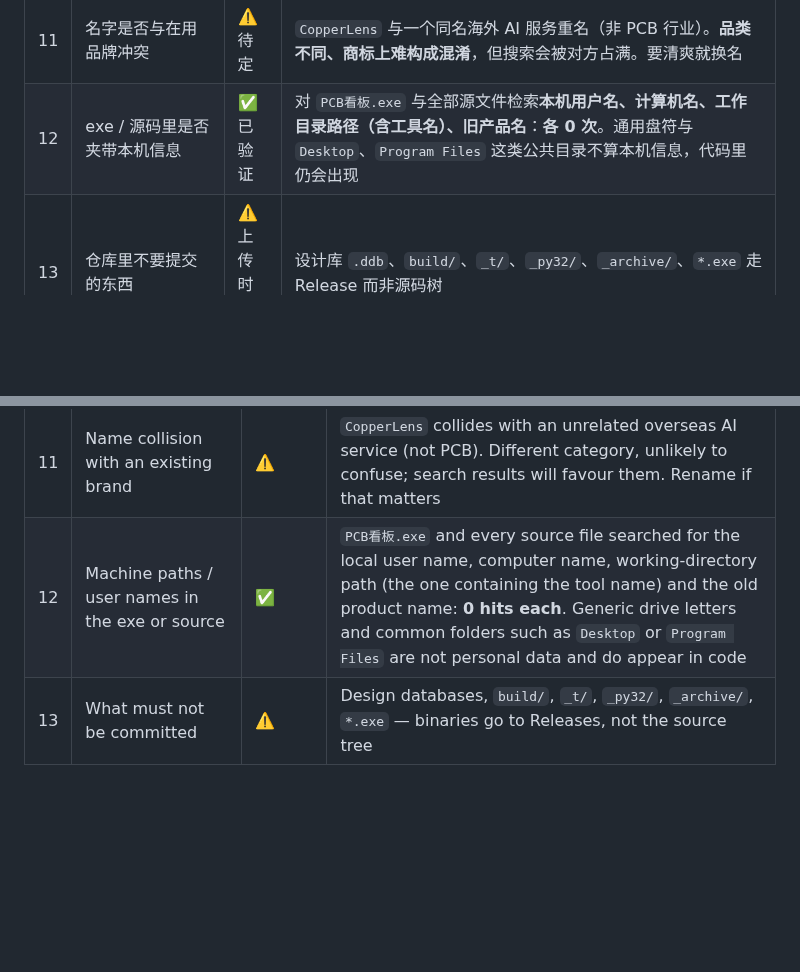
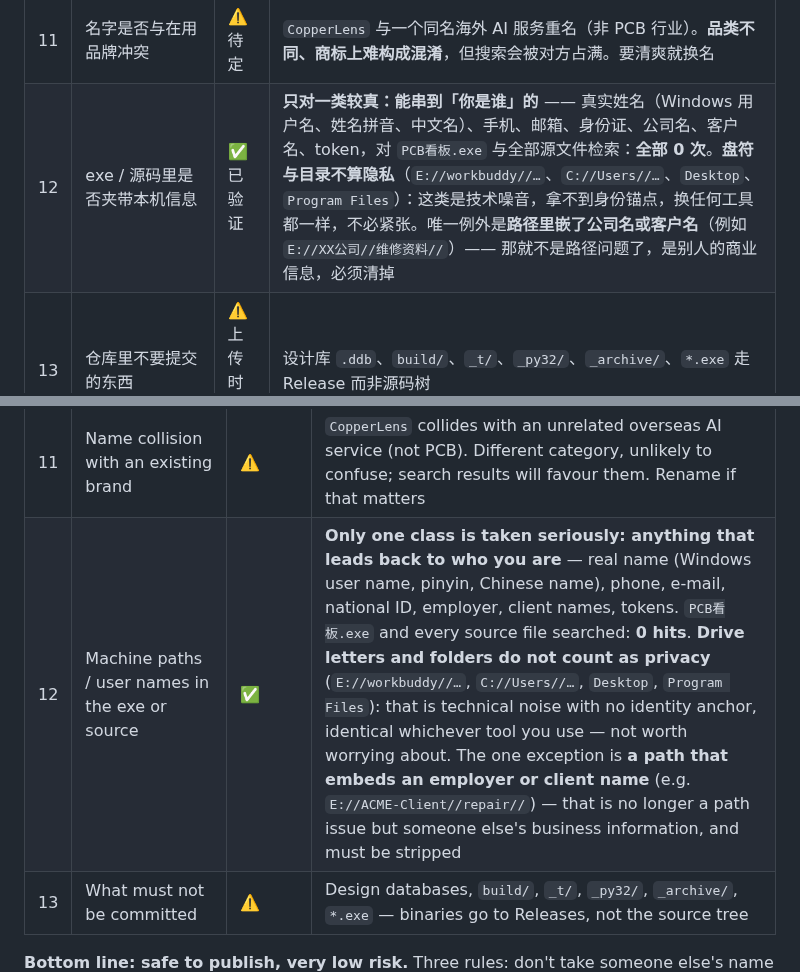
Before and after one commit to podcatcher962/copperlens, a Markdown page: README.md, 2 parts joined by grey strips. Rendered like a GitHub page; blank space fills up the shorter version.

```diff
--- a/README.md
+++ b/README.md
@@ -308,7 +308,7 @@ GPL-2.0 §3(b) 的三年书面源码要约写在 `第三方组件与许可.txt`
 | 9 | 免责声明写清"仅供参考、不得作生产依据、维修自负" | ✅ 已做 | 免责声明第 1/3/4 节，中英各一份 |
 | 10 | 签名 / 证书 | — | 无代码签名，SmartScreen 可能提示"未知发布者"；内部分发属正常，对外分发可忽略或自行签 |
 | 11 | 名字是否与在用品牌冲突 | ⚠️ 待定 | `CopperLens` 与一个同名海外 AI 服务重名（非 PCB 行业）。**品类不同、商标上难构成混淆**，但搜索会被对方占满。要清爽就换名 |
-| 12 | exe / 源码里是否夹带本机信息 | ✅ 已验证 | 对 `PCB看板.exe` 与全部源文件检索**本机用户名、计算机名、工作目录路径（含工具名）、旧产品名**：**各 0 次**。通用盘符与 `Desktop`、`Program Files` 这类公共目录不算本机信息，代码里仍会出现 |
+| 12 | exe / 源码里是否夹带本机信息 | ✅ 已验证 | **只对一类较真：能串到「你是谁」的** —— 真实姓名（Windows 用户名、姓名拼音、中文名）、手机、邮箱、身份证、公司名、客户名、token，对 `PCB看板.exe` 与全部源文件检索：**全部 0 次**。**盘符与目录不算隐私**（`E://workbuddy//…`、`C://Users//…`、`Desktop`、`Program Files`）：这类是技术噪音，拿不到身份锚点，换任何工具都一样，不必紧张。唯一例外是**路径里嵌了公司名或客户名**（例如 `E://XX公司//维修资料//`）—— 那就不是路径问题了，是别人的商业信息，必须清掉 |
 | 13 | 仓库里不要提交的东西 | ⚠️ 上传时注意 | 设计库 `.ddb`、`build/`、`_t/`、`_py32/`、`_archive/`、`*.exe` 走 Release 而非源码树 |
 
 ### 一句话总结风险
@@ -655,7 +655,7 @@ Checked before any distribution (colleague, chat group, intranet share, GitHub):
 | 9 | Disclaimer: reference only, not for production, repair at your own risk | ✅ | Disclaimer sections 1 / 3 / 4, in both languages |
 | 10 | Signing / certificate | — | Unsigned; SmartScreen may warn. Normal for internal use |
 | 11 | Name collision with an existing brand | ⚠️ | `CopperLens` collides with an unrelated overseas AI service (not PCB). Different category, unlikely to confuse; search results will favour them. Rename if that matters |
-| 12 | Machine paths / user names in the exe or source | ✅ | `PCB看板.exe` and every source file searched for the local user name, computer name, working-directory path (the one containing the tool name) and the old product name: **0 hits each**. Generic drive letters and common folders such as `Desktop` or `Program Files` are not personal data and do appear in code |
+| 12 | Machine paths / user names in the exe or source | ✅ | **Only one class is taken seriously: anything that leads back to who you are** — real name (Windows user name, pinyin, Chinese name), phone, e-mail, national ID, employer, client names, tokens. `PCB看板.exe` and every source file searched: **0 hits**. **Drive letters and folders do not count as privacy** (`E://workbuddy//…`, `C://Users//…`, `Desktop`, `Program Files`): that is technical noise with no identity anchor, identical whichever tool you use — not worth worrying about. The one exception is **a path that embeds an employer or client name** (e.g. `E://ACME-Client//repair//`) — that is no longer a path issue but someone else's business information, and must be stripped |
 | 13 | What must not be committed | ⚠️ | Design databases, `build/`, `_t/`, `_py32/`, `_archive/`, `*.exe` — binaries go to Releases, not the source tree |
 
 **Bottom line: safe to publish, very low risk.** Three rules: don't take someone else's name
```
